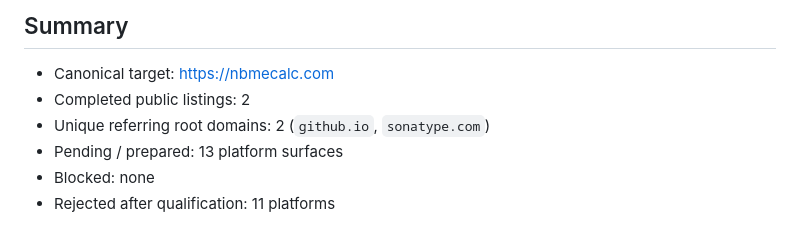
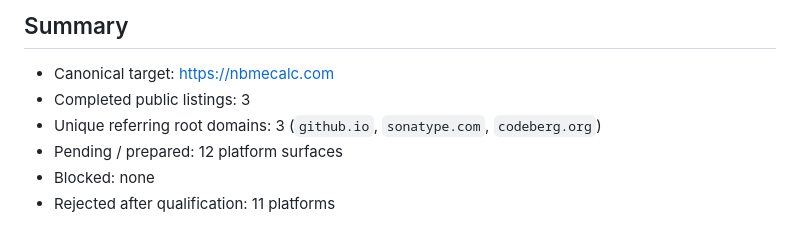
Before and after one commit to jiankn/nbmecalc-java, a Markdown page: BACKLINK_LEDGER.md, the part around one of its changes. Rendered like a GitHub page.

Commit message:
Record completed Codeberg backlink

```diff
--- a/BACKLINK_LEDGER.md
+++ b/BACKLINK_LEDGER.md
@@ -5,9 +5,9 @@ Last audited: 2026-08-03
 ## Summary
 
 - Canonical target: https://nbmecalc.com
-- Completed public listings: 2
-- Unique referring root domains: 2 (`github.io`, `sonatype.com`)
-- Pending / prepared: 13 platform surfaces
+- Completed public listings: 3
+- Unique referring root domains: 3 (`github.io`, `sonatype.com`, `codeberg.org`)
+- Pending / prepared: 12 platform surfaces
 - Blocked: none
 - Rejected after qualification: 11 platforms
 
```
Also changed, not shown: other parts of BACKLINK_LEDGER.md (+1 -1 lines).
